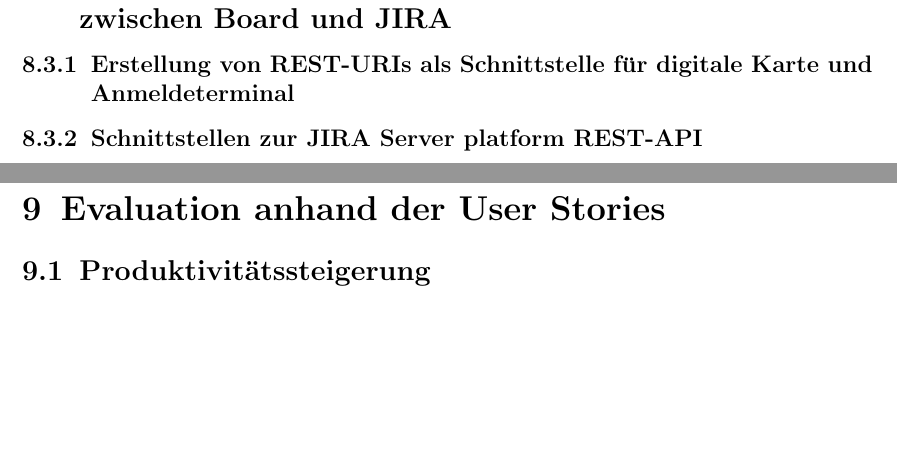
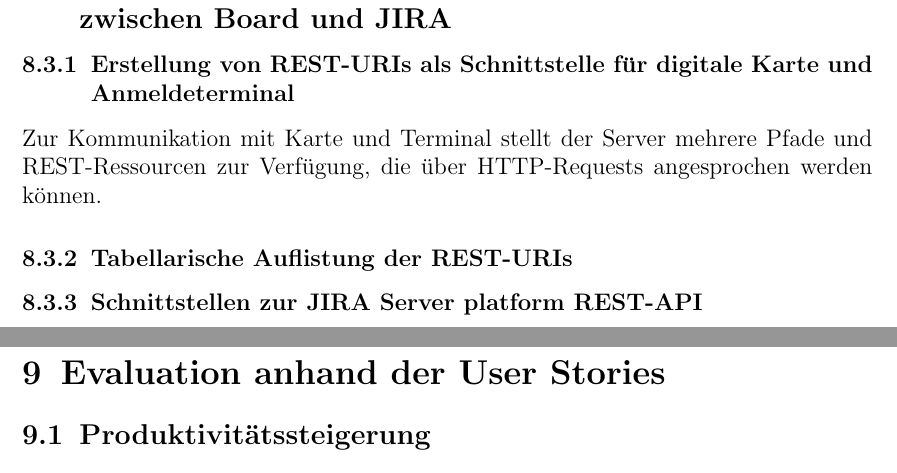
Before and after one commit to astrutz/PPSS18Strutz, a LaTeX document (Dokumente/Dokumentation.tex): two parts of pages 36 and 37 of 41, joined at a grey line, cut so that both start at the same text, the shorter picture padded with empty space. Compiled offline with pdfLaTeX.

Commit message:
[DOC] new chapter for rest uris

```diff
--- a/Dokumente/Dokumentation.tex
+++ b/Dokumente/Dokumentation.tex
@@ -344,6 +344,8 @@ Im Prototyp werden die Karten mit Schalter ausgestattet. Das stellt jedoch keine
 			\noindent Um das Display mit neuen Informationen zu beschreiben gibt es die Methode ''drawStory''. Diese erhält den Titel, die Abkürzung und den Bearbeiter der Story und zeigt diese auf dem Display an. Dazu werden verschiedene Methoden der GxEPD2-Bibliothek verwendet, die den Umgang und die Nutzung des Displays vereinfachen. Zu Beginn wird das Display auf einer bestimmten Baud-Rate initiiert, sowie Schriftart, Schriftfarbe und Grenzen des Textes festgelegt. Das Display wird zunächst weiß gefüllt, um die bisherige Anzeige zu überschreiben. Daraufhin wird der Cursor 50 Pixel vom linken Rand entfernt platziert und die Abkürzung ausgegeben. In der nächsten Zeile folgt der Titel der Story. Für den Bearbeiter wird der Cursor am rechten unteren Rand platziert, sodass der Bearbeiter separat hinzugefügt. Hierzu wird die Schriftgröße von 18 Punkt auf 12 Punkt verändert. Die Angabe der Schriftgröße erfolgt als eigene Schriftart mit der Größe angehangen. Zuletzt wird das Display ausgeschaltet und in den Deep Sleep versetzt, um Strom bis zur nächsten Aktualisierung zu speichern.
 		\subsection{Umsetzung eines NodeJS-Servers als Verbindung zwischen Board und JIRA} \label{implServer}
 			\subsubsection{Erstellung von REST-URIs als Schnittstelle für digitale Karte und Anmeldeterminal} \label{ressourcenServer}
+			Zur Kommunikation mit Karte und Terminal stellt der Server mehrere Pfade und REST-Ressourcen zur Verfügung, die über HTTP-Requests angesprochen werden können.
+			\subsubsection{Tabellarische Auflistung der REST-URIs}
 			\subsubsection{Schnittstellen zur JIRA Server platform REST-API}
 			\newpage
 	\section{Evaluation anhand der User Stories}
```
